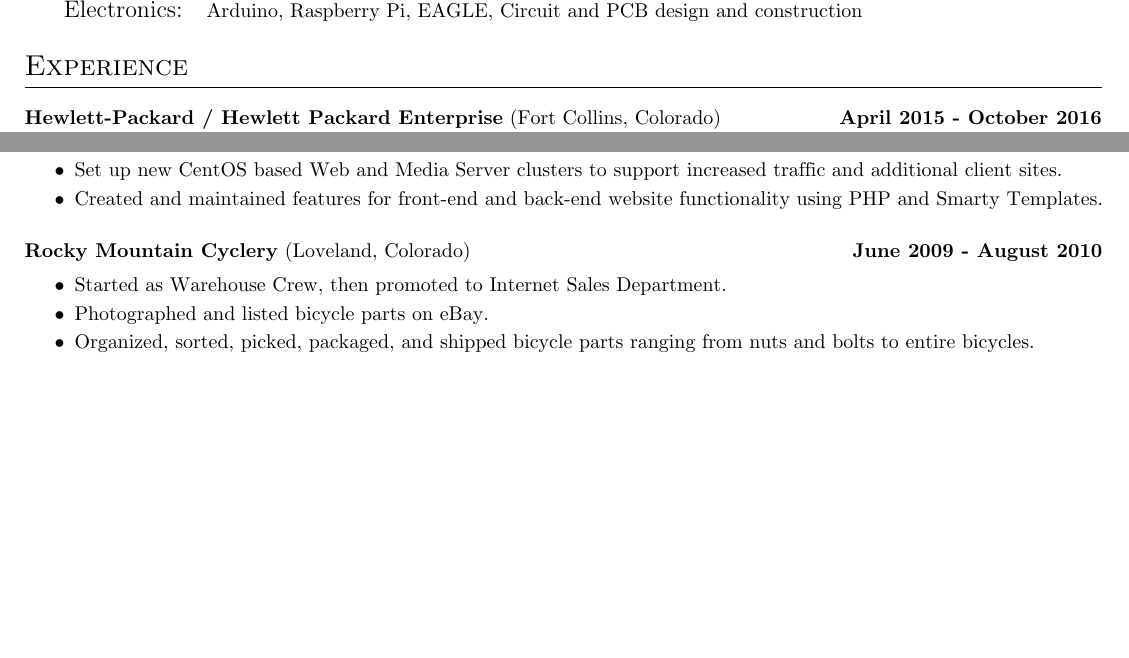
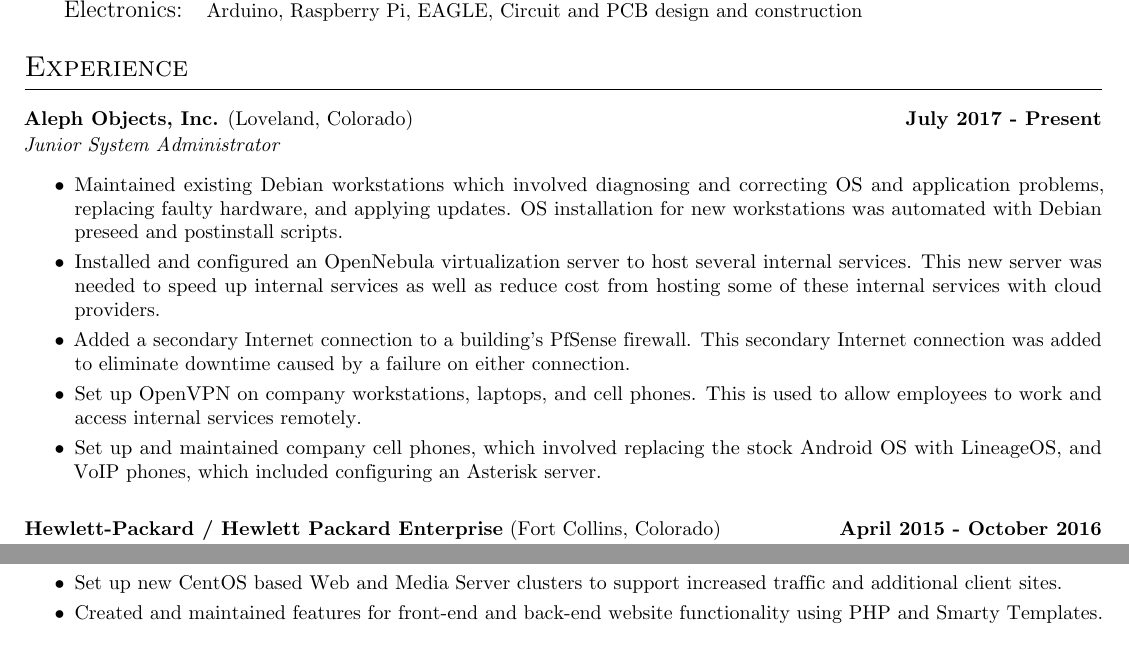
Before and after one commit to process1183/Josh_Gadeken_Resume, a LaTeX CV (Josh_Gadeken_Resume.tex): two parts of page 1 of 2, joined at a grey line, cut so that both start at the same text, the shorter picture padded with empty space. Compiled offline with pdfLaTeX.

Commit message:
Add Aleph Objects sysadmin position.

```diff
--- a/Josh_Gadeken_Resume.tex
+++ b/Josh_Gadeken_Resume.tex
@@ -51,6 +51,17 @@
     % end skills section
 
     \section*{Experience}
+        \textbf{Aleph Objects, Inc.} (Loveland, Colorado) \hfill \textbf{July 2017 - Present} \\[1pt]
+        \emph{Junior System Administrator}
+        \begin{itemize}
+            \item Maintained existing Debian workstations which involved diagnosing and correcting OS and application problems, replacing faulty hardware, and applying updates. OS installation for new workstations was automated with Debian preseed and postinstall scripts.
+            \item Installed and configured an OpenNebula virtualization server to host several internal services. This new server was needed to speed up internal services as well as reduce cost from hosting some of these internal services with cloud providers.
+            \item Added a secondary Internet connection to a building's PfSense firewall. This secondary Internet connection was added to eliminate downtime caused by a failure on either connection.
+            \item Set up OpenVPN on company workstations, laptops, and cell phones. This is used to allow employees to work and access internal services remotely.
+            \item Set up and maintained company cell phones, which involved replacing the stock Android OS with LineageOS, and VoIP phones, which included configuring an Asterisk server.
+        \end{itemize}
+        % end AO
+        \vspace*{2ex}
         \textbf{Hewlett-Packard / Hewlett Packard Enterprise} (Fort Collins, Colorado) \hfill \textbf{April 2015 - October 2016} \\[1pt]
         \emph{Systems Software Engineer}
         \begin{itemize}
@@ -72,14 +83,6 @@
             \item Created and maintained features for front-end and back-end website functionality using PHP and Smarty Templates.
         \end{itemize}
         % end Booj
-        \vspace*{2ex}
-        \textbf{Rocky Mountain Cyclery} (Loveland, Colorado) \hfill \textbf{June 2009 - August 2010}
-        \begin{itemize}
-            \item Started as Warehouse Crew, then promoted to Internet Sales Department.
-            \item Photographed and listed bicycle parts on eBay.
-            \item Organized, sorted, picked, packaged, and shipped bicycle parts ranging from nuts and bolts to entire bicycles.
-        \end{itemize}
-        % end RMC
     % end experience section
 
     \section*{Education}
```
